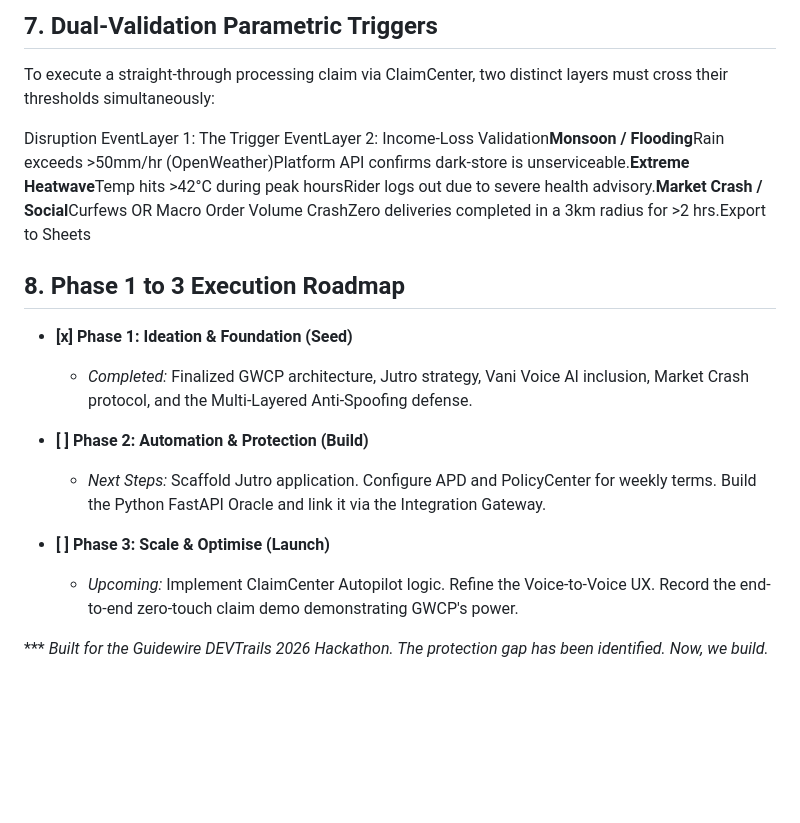
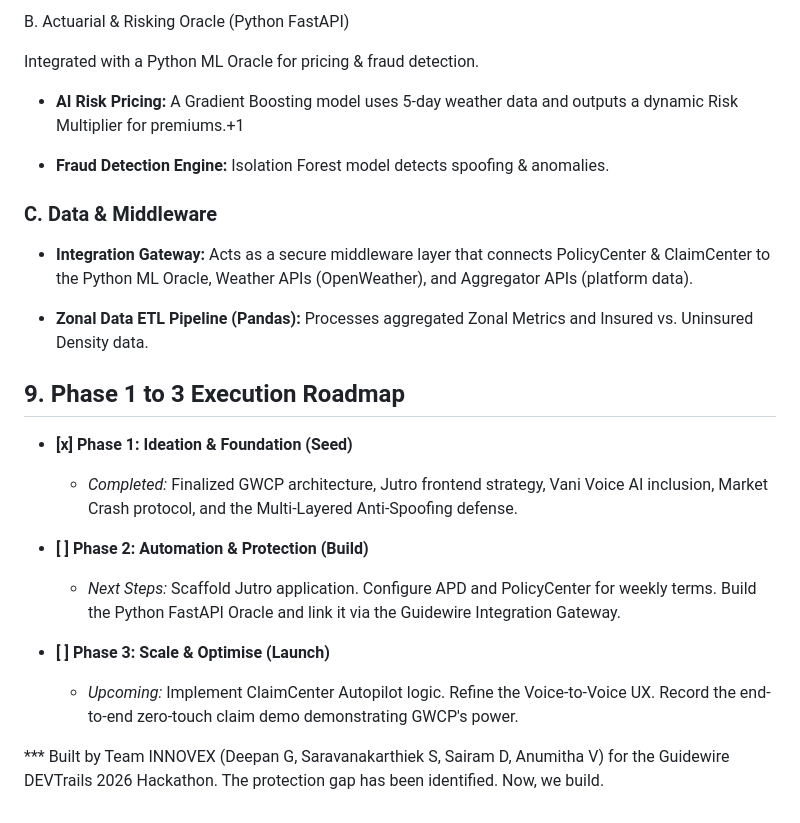
Before and after one commit to deepan-crypto/GuideWire_DevTrails_Hackathon, a Markdown page: README.md, the part around one of its changes. Drawn GitHub-style; blank space fills up the shorter version.

```diff
--- a/README.md
+++ b/README.md
@@ -119,26 +161,35 @@ RiskWire leverages the Guidewire ecosystem, decoupled with a custom Machine Lear
 
 
-7\. Dual-Validation Parametric Triggers
----------------------------------------
+B. Actuarial & Risking Oracle (Python FastAPI)
 
-To execute a straight-through processing claim via ClaimCenter, two distinct layers must cross their thresholds simultaneously:
+Integrated with a Python ML Oracle for pricing & fraud detection.
 
-Disruption EventLayer 1: The Trigger EventLayer 2: Income-Loss Validation**Monsoon / Flooding**Rain exceeds >50mm/hr (OpenWeather)Platform API confirms dark-store is unserviceable.**Extreme Heatwave**Temp hits >42°C during peak hoursRider logs out due to severe health advisory.**Market Crash / Social**Curfews OR Macro Order Volume CrashZero deliveries completed in a 3km radius for >2 hrs.Export to Sheets
+*   **AI Risk Pricing:** A Gradient Boosting model uses 5-day weather data and outputs a dynamic Risk Multiplier for premiums.+1
 
-8\. Phase 1 to 3 Execution Roadmap
+*   **Fraud Detection Engine:** Isolation Forest model detects spoofing & anomalies.
+
+
+### C. Data & Middleware
+
+*   **Integration Gateway:** Acts as a secure middleware layer that connects PolicyCenter & ClaimCenter to the Python ML Oracle, Weather APIs (OpenWeather), and Aggregator APIs (platform data).
+
+*   **Zonal Data ETL Pipeline (Pandas):** Processes aggregated Zonal Metrics and Insured vs. Uninsured Density data.
+
+
+9\. Phase 1 to 3 Execution Roadmap
 ----------------------------------
 
 *   **\[x\] Phase 1: Ideation & Foundation (Seed)**
 
-    *   _Completed:_ Finalized GWCP architecture, Jutro strategy, Vani Voice AI inclusion, Market Crash protocol, and the Multi-Layered Anti-Spoofing defense.
+    *   _Completed:_ Finalized GWCP architecture, Jutro frontend strategy, Vani Voice AI inclusion, Market Crash protocol, and the Multi-Layered Anti-Spoofing defense.
 
 *   **\[ \] Phase 2: Automation & Protection (Build)**
 
-    *   _Next Steps:_ Scaffold Jutro application. Configure APD and PolicyCenter for weekly terms. Build the Python FastAPI Oracle and link it via the Integration Gateway.
+    *   _Next Steps:_ Scaffold Jutro application. Configure APD and PolicyCenter for weekly terms. Build the Python FastAPI Oracle and link it via the Guidewire Integration Gateway.
 
 *   **\[ \] Phase 3: Scale & Optimise (Launch)**
 
     *   _Upcoming:_ Implement ClaimCenter Autopilot logic. Refine the Voice-to-Voice UX. Record the end-to-end zero-touch claim demo demonstrating GWCP's power.
 
 
-\*\*\* _Built for the Guidewire DEVTrails 2026 Hackathon. The protection gap has been identified. Now, we build._
+\*\*\* Built by Team INNOVEX (Deepan G, Saravanakarthiek S, Sairam D, Anumitha V) for the Guidewire DEVTrails 2026 Hackathon. The protection gap has been identified. Now, we build.
```
Also changed, not shown: other parts of README.md (+94 -52 lines).
